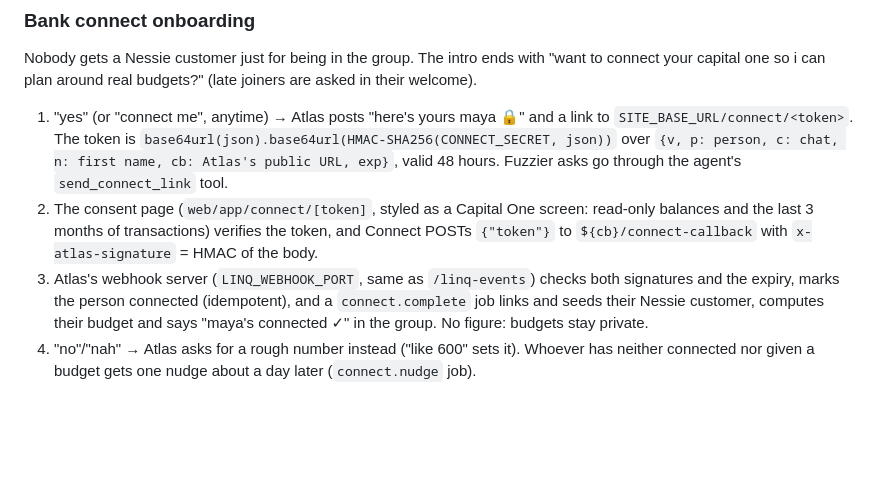
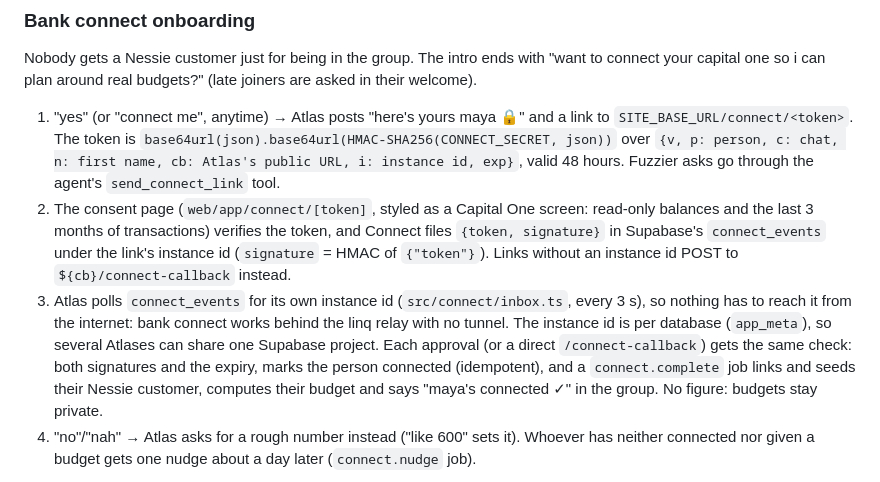
Before and after one commit to AyushSagar16/hacknc, a Markdown page: README.md, the part around the change. GitHub-like rendering; blank space fills up the shorter version.

Commit message:
Document the Supabase connect inbox

```diff
--- a/README.md
+++ b/README.md
@@ -176,13 +176,16 @@ your capital one so i can plan around real budgets?" (late joiners are asked in
 
 1. "yes" (or "connect me", anytime) → Atlas posts "here's yours maya 🔒" and a link to
    `SITE_BASE_URL/connect/<token>`. The token is `base64url(json).base64url(HMAC-SHA256(CONNECT_SECRET, json))`
-   over `{v, p: person, c: chat, n: first name, cb: Atlas's public URL, exp}`, valid 48 hours. Fuzzier
-   asks go through the agent's `send_connect_link` tool.
+   over `{v, p: person, c: chat, n: first name, cb: Atlas's public URL, i: instance id, exp}`, valid
+   48 hours. Fuzzier asks go through the agent's `send_connect_link` tool.
 2. The consent page (`web/app/connect/[token]`, styled as a Capital One screen: read-only balances and
-   the last 3 months of transactions) verifies the token, and Connect POSTs `{"token"}` to
-   `${cb}/connect-callback` with `x-atlas-signature` = HMAC of the body.
-3. Atlas's webhook server (`LINQ_WEBHOOK_PORT`, same as `/linq-events`) checks both signatures and the
-   expiry, marks the person connected (idempotent), and a `connect.complete` job links and seeds their
+   the last 3 months of transactions) verifies the token, and Connect files `{token, signature}` in
+   Supabase's `connect_events` under the link's instance id (`signature` = HMAC of `{"token"}`). Links
+   without an instance id POST to `${cb}/connect-callback` instead.
+3. Atlas polls `connect_events` for its own instance id (`src/connect/inbox.ts`, every 3 s), so nothing
+   has to reach it from the internet: bank connect works behind the linq relay with no tunnel. The
+   instance id is per database (`app_meta`), so several Atlases can share one Supabase project. Each
+   approval (or a direct `/connect-callback`) gets the same check: both signatures and the expiry, marks the person connected (idempotent), and a `connect.complete` job links and seeds their
    Nessie customer, computes their budget and says "maya's connected ✓" in the group. No figure:
    budgets stay private.
 4. "no"/"nah" → Atlas asks for a rough number instead ("like 600" sets it). Whoever has neither
```
Also changed, not shown: docs/architecture.md (+2 -1 lines).
